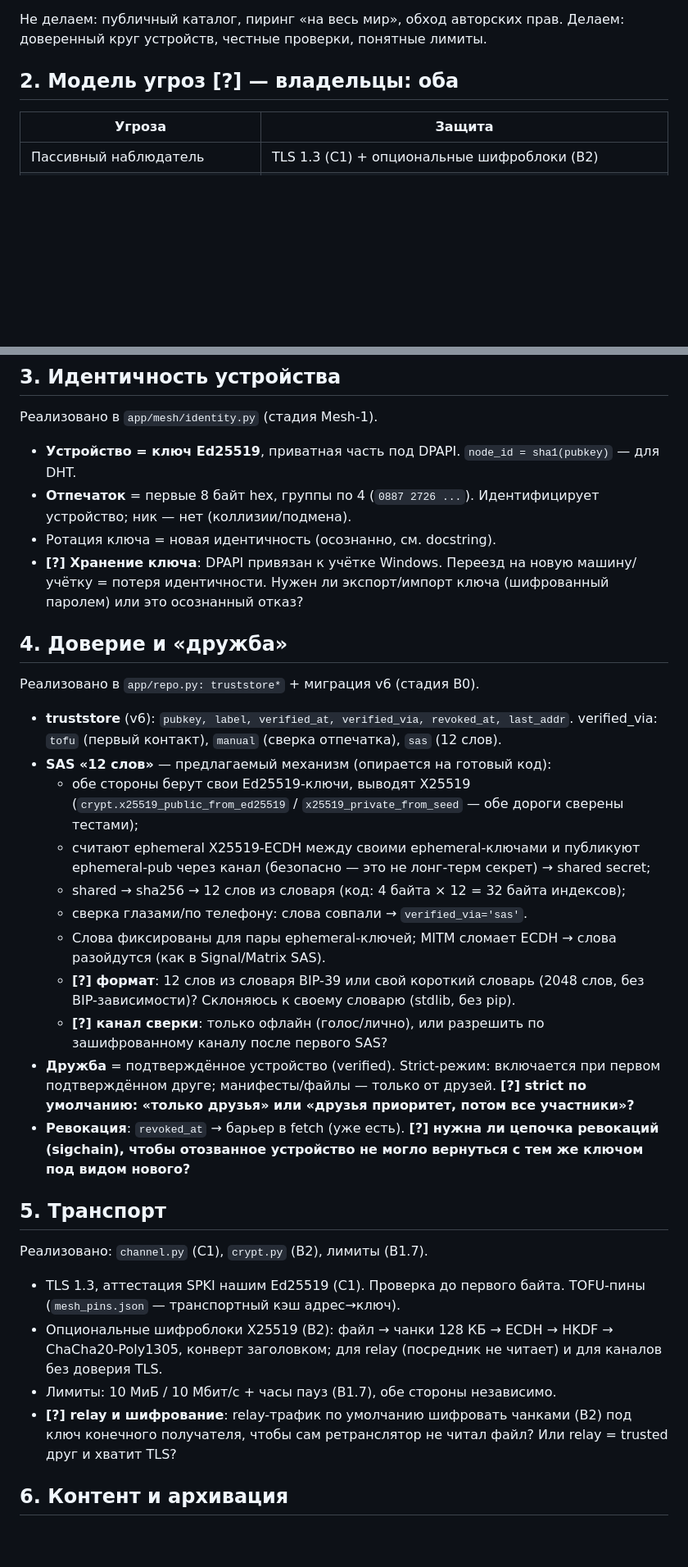
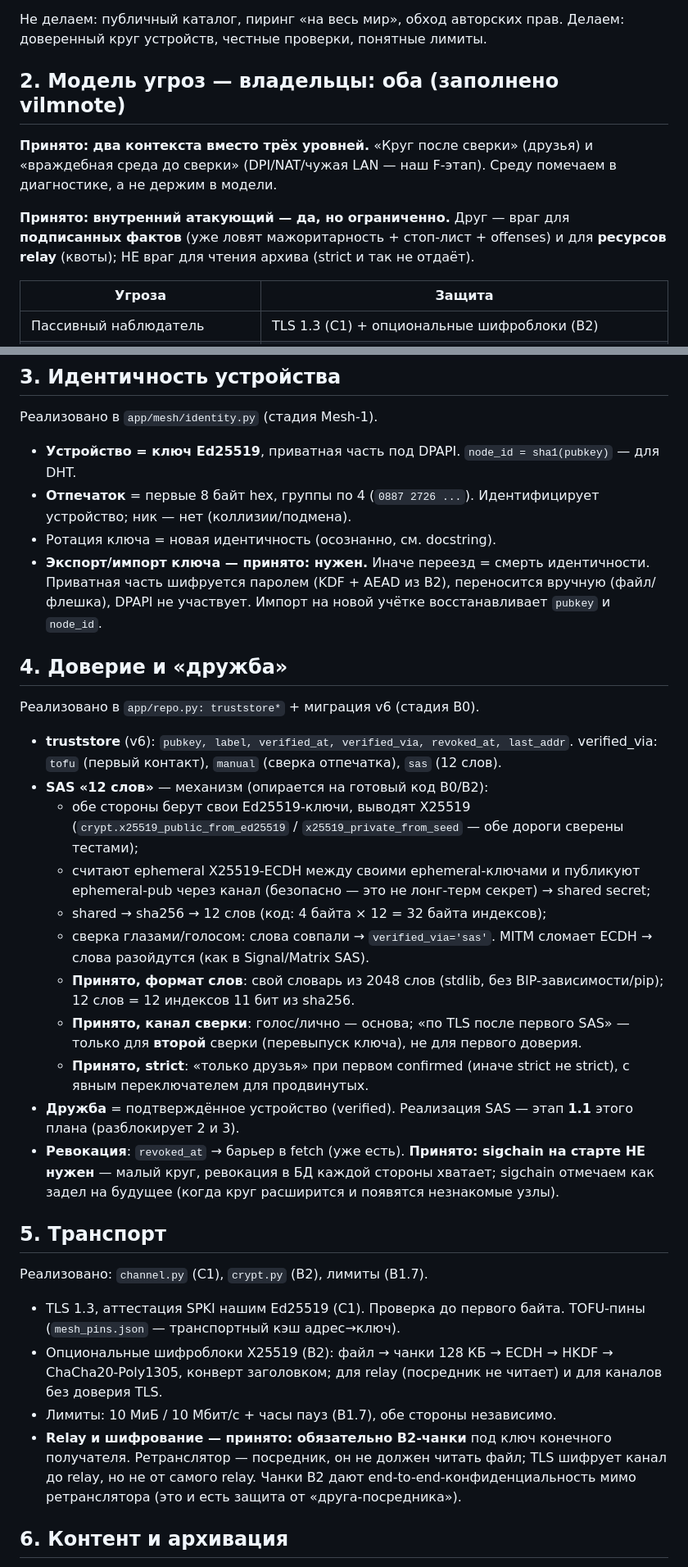
Before and after one commit to vilminessa/Omnistash, a Markdown page: docs/mesh-platform.md, 2 parts joined by grey strips. Shown at 82% size. Rendered like a GitHub page; blank space fills up the shorter version.

Commit message:
docs(mesh-platform): зафиксировать все решения обоих агентов + план этапов
12 решений приняты (вместо [?]): два контекста модели угроз +5 строк угроз от vilmnote, внутренний атакующий ограничен, SAS-словарь свой stdlib, канал сверки голос+второй SAS по TLS, strict только друзья при confirmed, экспорт ключа KDF+AEAD, sigchain отложен, скачивание у друзей origin=friend, квоты relay 1ГБ/10файлов, детект недоступности только подсказка, relay шифровать B2-чанками обязательно, health-check 5 мин джиттер 20%. Разделение труда и порядок этапов 1.1-3.x.

```diff
--- a/docs/mesh-platform.md
+++ b/docs/mesh-platform.md
@@ -21,7 +21,16 @@
 прав. Делаем: доверенный круг устройств, честные проверки, понятные
 лимиты.
 
-## 2. Модель угроз [?] — владельцы: оба
+## 2. Модель угроз — владельцы: оба (заполнено vilmnote)
+
+**Принято: два контекста вместо трёх уровней.** «Круг после сверки»
+(друзья) и «враждебная среда до сверки» (DPI/NAT/чужая LAN — наш
+F-этап). Среду помечаем в диагностике, а не держим в модели.
+
+**Принято: внутренний атакующий — да, но ограниченно.** Друг — враг
+для **подписанных фактов** (уже ловят мажоритарность + стоп-лист +
+offenses) и для **ресурсов relay** (квоты); НЕ враг для чтения архива
+(strict и так не отдаёт).
 
 | Угроза | Защита |
 |---|---|
@@ -67,9 +76,10 @@ SAS, пины, strict) одинаковы в любой. Достаточно д
 - **Отпечаток** = первые 8 байт hex, группы по 4 (`0887 2726 ...`).
   Идентифицирует устройство; ник — нет (коллизии/подмена).
 - Ротация ключа = новая идентичность (осознанно, см. docstring).
-- **[?] Хранение ключа**: DPAPI привязан к учётке Windows. Переезд на
-  новую машину/учётку = потеря идентичности. Нужен ли экспорт/импорт
-  ключа (шифрованный паролем) или это осознанный отказ?
+- **Экспорт/импорт ключа — принято: нужен.** Иначе переезд = смерть
+  идентичности. Приватная часть шифруется паролем (KDF + AEAD из B2),
+  переносится вручную (файл/флешка), DPAPI не участвует. Импорт на
+  новой учётке восстанавливает `pubkey` и `node_id`.
 
 ## 4. Доверие и «дружба»
 
@@ -78,30 +88,29 @@ SAS, пины, strict) одинаковы в любой. Достаточно д
 - **truststore** (v6): `pubkey, label, verified_at, verified_via,
   revoked_at, last_addr`. verified_via: `tofu` (первый контакт),
   `manual` (сверка отпечатка), `sas` (12 слов).
-- **SAS «12 слов»** — предлагаемый механизм (опирается на готовый код):
+- **SAS «12 слов»** — механизм (опирается на готовый код B0/B2):
   - обе стороны берут свои Ed25519-ключи, выводят X25519
     (`crypt.x25519_public_from_ed25519` / `x25519_private_from_seed` —
     обе дороги сверены тестами);
   - считают ephemeral X25519-ECDH между своими ephemeral-ключами и
     публикуют ephemeral-pub через канал (безопасно — это не лонг-терм
     секрет) → shared secret;
-  - shared → sha256 → 12 слов из словаря (код: 4 байта × 12 = 32 байта
-    индексов);
-  - сверка глазами/по телефону: слова совпали → `verified_via='sas'`.
-  - Слова фиксированы для пары ephemeral-ключей; MITM сломает ECDH →
-    слова разойдутся (как в Signal/Matrix SAS).
-  - **[?] формат**: 12 слов из словаря BIP-39 или свой короткий
-    словарь (2048 слов, без BIP-зависимости)? Склоняюсь к своему
-    словарю (stdlib, без pip).
-  - **[?] канал сверки**: только офлайн (голос/лично), или разрешить
-    по зашифрованному каналу после первого SAS?
-- **Дружба** = подтверждённое устройство (verified). Strict-режим:
-  включается при первом подтверждённом друге; манифесты/файлы — только
-  от друзей. **[?] strict по умолчанию: «только друзья» или «друзья
-  приоритет, потом все участники»?**
-- **Ревокация**: `revoked_at` → барьер в fetch (уже есть). **[?] нужна
-  ли цепочка ревокаций (sigchain), чтобы отозванное устройство не могло
-  вернуться с тем же ключом под видом нового?**
+  - shared → sha256 → 12 слов (код: 4 байта × 12 = 32 байта индексов);
+  - сверка глазами/голосом: слова совпали → `verified_via='sas'`.
+    MITM сломает ECDH → слова разойдутся (как в Signal/Matrix SAS).
+  - **Принято, формат слов**: свой словарь из 2048 слов (stdlib, без
+    BIP-зависимости/pip); 12 слов = 12 индексов 11 бит из sha256.
+  - **Принято, канал сверки**: голос/лично — основа; «по TLS после
+    первого SAS» — только для **второй** сверки (перевыпуск ключа), не
+    для первого доверия.
+  - **Принято, strict**: «только друзья» при первом confirmed (иначе
+    strict не strict), с явным переключателем для продвинутых.
+- **Дружба** = подтверждённое устройство (verified). Реализация SAS —
+  этап **1.1** этого плана (разблокирует 2 и 3).
+- **Ревокация**: `revoked_at` → барьер в fetch (уже есть). **Принято:
+  sigchain на старте НЕ нужен** — малый круг, ревокация в БД каждой
+  стороны хватает; sigchain отмечаем как задел на будущее (когда круг
+  расширится и появятся незнакомые узлы).
 
 ## 5. Транспорт
 
@@ -113,9 +122,11 @@ SAS, пины, strict) одинаковы в любой. Достаточно д
   HKDF → ChaCha20-Poly1305, конверт заголовком; для relay (посредник
   не читает) и для каналов без доверия TLS.
 - Лимиты: 10 МиБ / 10 Мбит/с + часы пауз (B1.7), обе стороны независимо.
-- **[?] relay и шифрование**: relay-трафик по умолчанию шифровать
-  чанками (B2) под ключ конечного получателя, чтобы сам ретранслятор
-  не читал файл? Или relay = trusted друг и хватит TLS?
+- **Relay и шифрование — принято: обязательно B2-чанки** под ключ
+  конечного получателя. Ретранслятор — посредник, он не должен читать
+  файл; TLS шифрует канал до relay, но не от самого relay. Чанки B2
+  дают end-to-end-конфиденциальность мимо ретранслятора (это и есть
+  защита от «друга-посредника»).
 
 ## 6. Контент и архивация
 
```
Also changed, not shown: other parts of docs/mesh-platform.md (+19 -3 lines).
